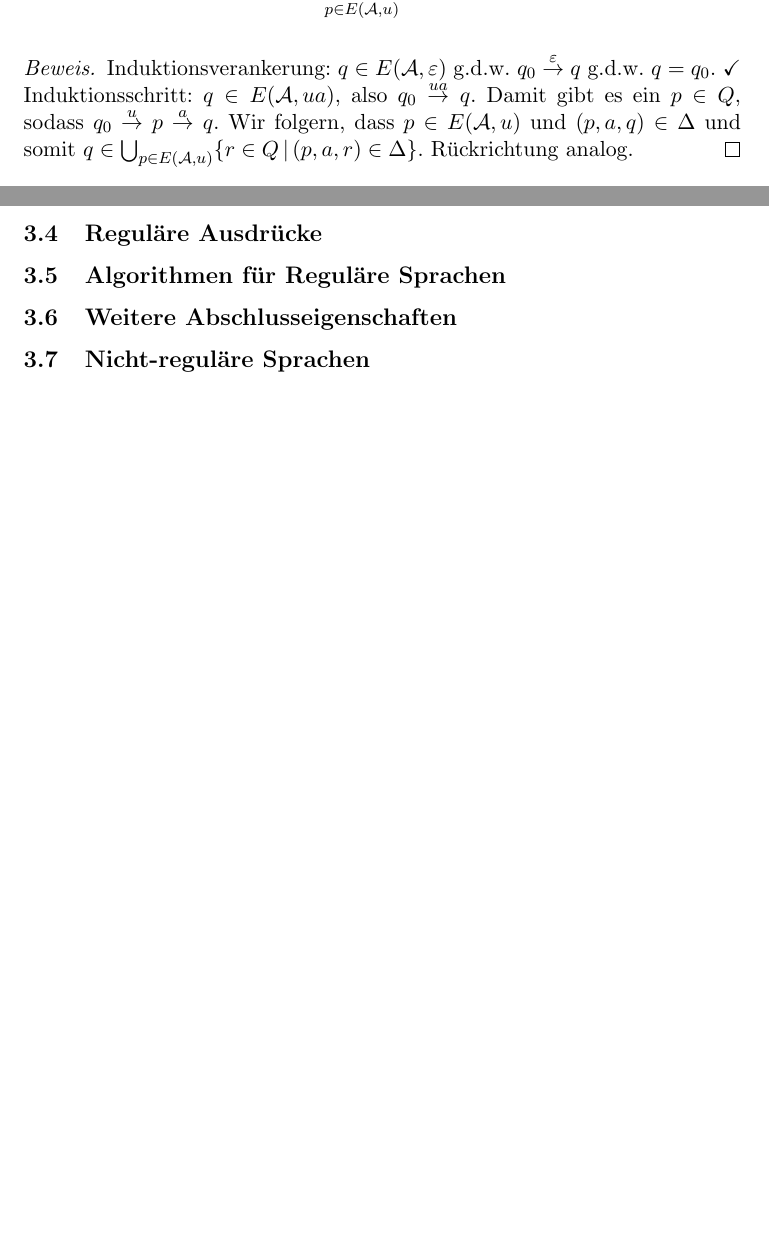
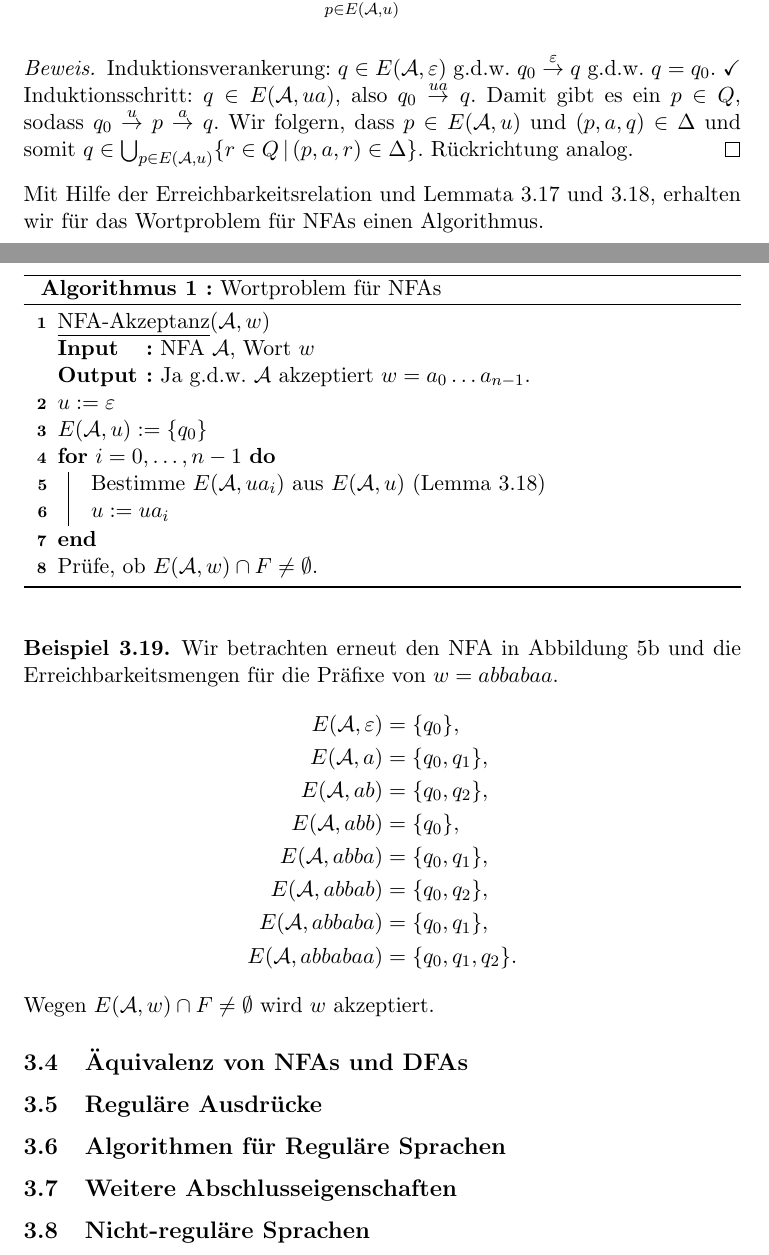
Before and after one commit to ttnick/tcs_pdfs, a LaTeX document (FoSAP/Skript/fosap.tex): two parts of pages 26 and 27 of 31, joined at a grey line, cut so that both start at the same text, the shorter picture padded with empty space. Compiled offline with pdfLaTeX.

Commit message:
added algorithm

```diff
--- a/FoSAP/Skript/fosap.tex
+++ b/FoSAP/Skript/fosap.tex
@@ -12,6 +12,7 @@
 \usepackage{mathrsfs}
 \usepackage{mathdots}
 \usepackage{listings}
+\usepackage[linesnumbered, ruled, ngerman]{algorithm2e}
 \usepackage{enumitem}
 \usepackage{wrapfig}
 \usepackage{float}
@@ -860,7 +861,39 @@ Wir haben zwei Lemmata, die uns die Anwendung dieser Definition nahelegen.
 		Induktionsschritt: \( q \in E(\mathcal{A}, ua) \), also \( q_0 \reaches{ua} q \). Damit gibt es ein \( p \in Q \), sodass \( q_0 \reaches{u} p \reaches{a} q \). Wir folgern, dass \( p \in E(\mathcal{A}, u) \) und \( (p, a, q) \in \Delta \) und somit \( q \in \bigcup_{p \in E(\mathcal{A}, u)} \{ r \in Q \,\vert\, (p, a, r) \in \Delta \} \). Rückrichtung analog.
 	\end{proof}
 \end{lemma}
+Mit Hilfe der Erreichbarkeitsrelation und Lemmata~\ref{lem:reach1} und~\ref{lem:reach2}, erhalten wir für das Wortproblem für NFAs einen Algorithmus.
+\begin{algorithm}\label{alg:nfaacc}
+	\SetKwInOut{Input}{Input}
+	\SetKwInOut{Output}{Output}
+	\underline{NFA-Akzeptanz}{$(\mathcal{A}, w)$}\\
+	\Input{NFA $\mathcal{A}$, Wort $w$}
+	\Output{Ja {g.d.w.} $\mathcal{A}$ akzeptiert $w = a_0 \ldots a_{n-1}$.}
+	$u := \varepsilon$\\
+	$E(\mathcal{A}, u) := \{ q_0 \}$\\
+	\For{$i = 0, \ldots, n-1$}{
+		Bestimme $E(\mathcal{A}, ua_i)$ aus $E(\mathcal{A}, u)$ (Lemma~\ref{lem:reach2})\\
+		$u := ua_i$
+	}
+	Prüfe, ob $E(\mathcal{A}, w) \cap F \neq \emptyset$.
+	\caption{Wortproblem für NFAs}
+\end{algorithm}
+\begin{example}
+	Wir betrachten erneut den NFA in Abbildung~\ref{fig:nfa_ex1nfa} und die Erreichbarkeitsmengen für die Präfixe von \( w = abbabaa \).
+	\begin{align*}
+		E(\mathcal{A}, \varepsilon) &= \{ q_0 \},\\
+		E(\mathcal{A}, a) &= \{ q_0, q_1 \},\\
+		E(\mathcal{A}, ab) &= \{ q_0, q_2 \},\\
+		E(\mathcal{A}, abb) &= \{ q_0 \},\\
+		E(\mathcal{A}, abba) &= \{ q_0, q_1 \},\\
+		E(\mathcal{A}, abbab) &= \{ q_0, q_2 \},\\
+		E(\mathcal{A}, abbaba) &= \{ q_0, q_1 \},\\
+		E(\mathcal{A}, abbabaa) &= \{ q_0, q_1, q_2 \}.
+	\end{align*}
+	Wegen \( E(\mathcal{A}, w) \cap F \neq \emptyset \) wird \( w \) akzeptiert.
+\end{example}
 
+
+\subsection{Äquivalenz von NFAs und DFAs}\label{regular_equivalence}
 
 
 \subsection{Reguläre Ausdrücke}\label{sec:regular_regexp}
```
Also changed, not shown: FoSAP/Skript/fosap.pdf, FoSAP/Skript/fosap.tex (8 more changed lines).
